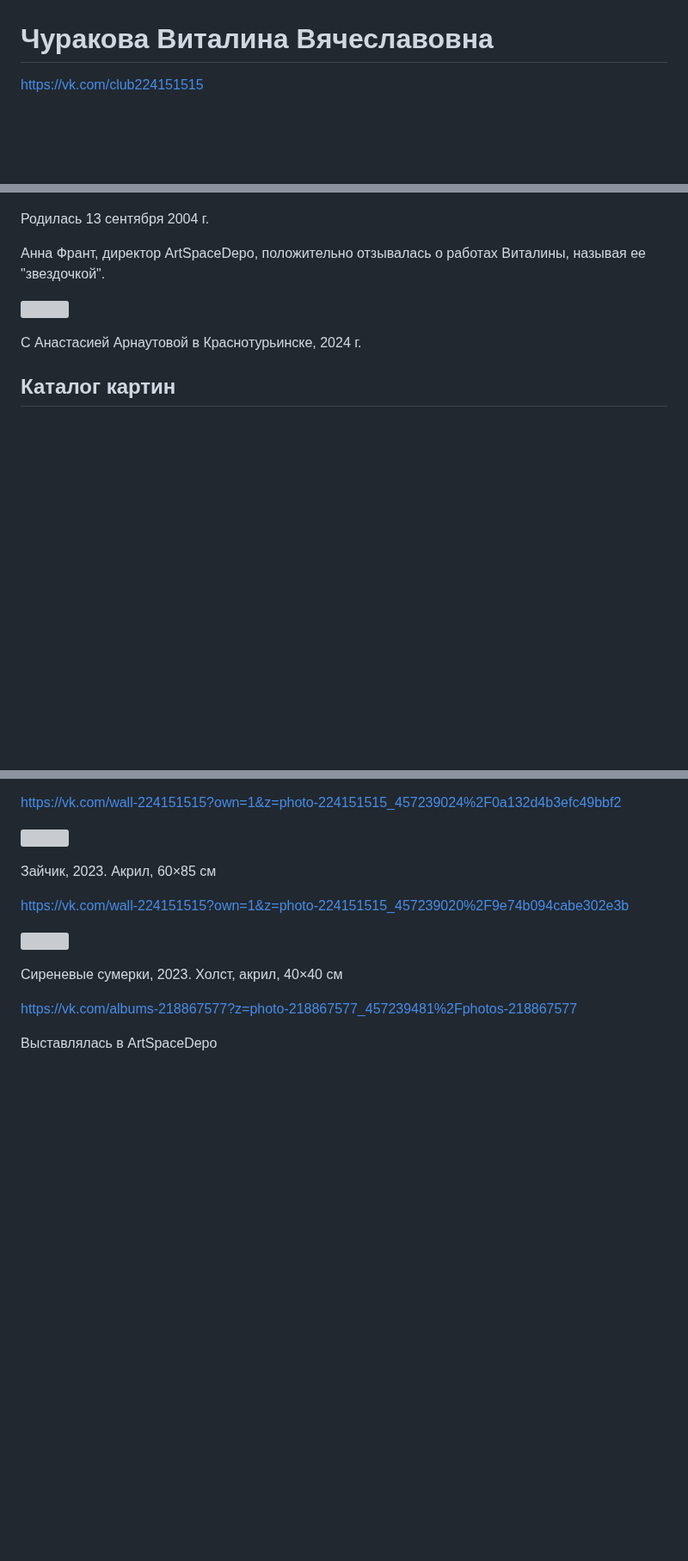
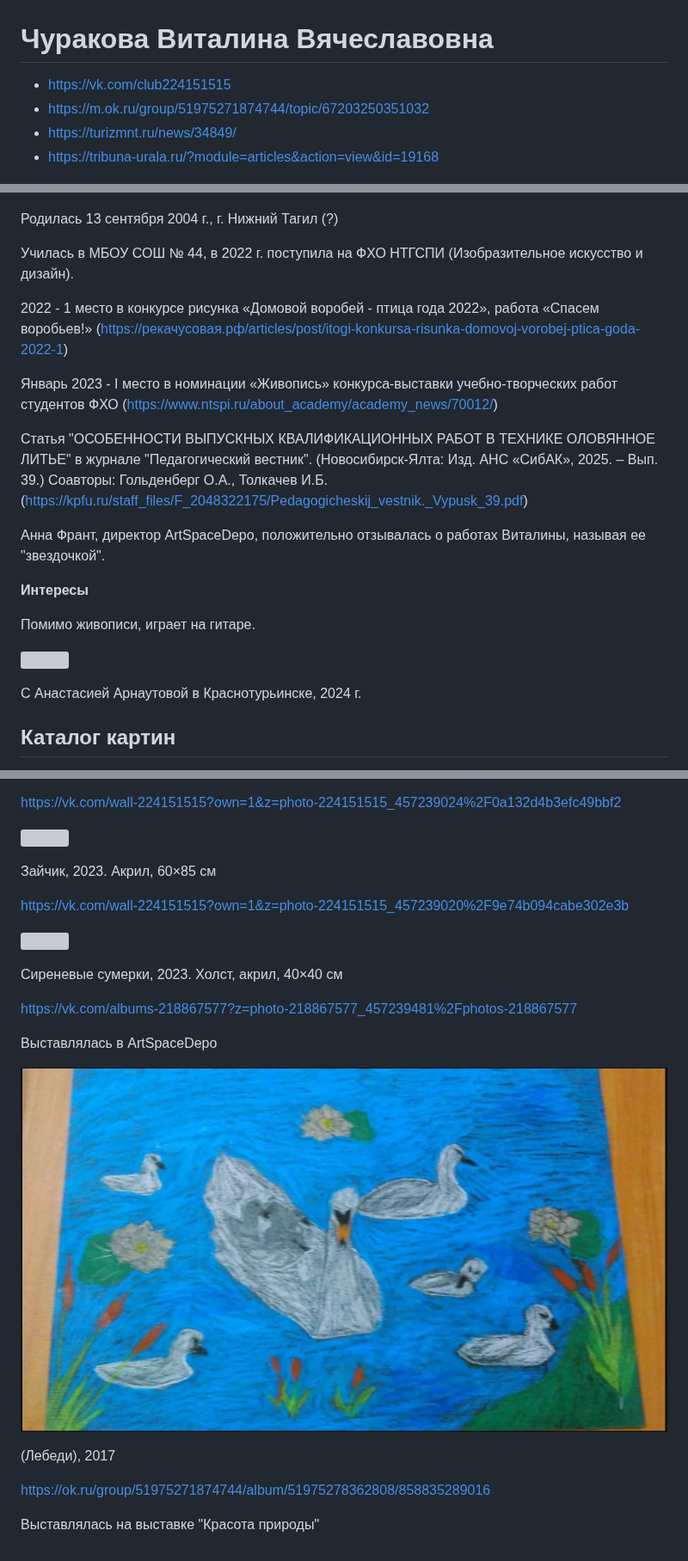
Before and after one commit to smallsoft-rus/art, a Markdown page: vitalina/catalog.md, 3 parts joined by grey strips. Shown at 86% size. Rendered like a GitHub page; pictures changed too: vitalina/lebedi.jpg (added); blank space fills up the shorter version; grey boxes are pictures that could not be loaded.

Commit message:
Add content

```diff
--- a/vitalina/catalog.md
+++ b/vitalina/catalog.md
@@ -1,12 +1,27 @@
 # Чуракова Виталина Вячеславовна
 
-https://vk.com/club224151515
+- https://vk.com/club224151515
+- https://m.ok.ru/group/51975271874744/topic/67203250351032
+- https://turizmnt.ru/news/34849/
+- https://tribuna-urala.ru/?module=articles&action=view&id=19168
 
 ![](jztQoAg1RbE.jpg)
 
-Родилась 13 сентября 2004 г.
+Родилась 13 сентября 2004 г., г. Нижний Тагил (?)
+
+Училась в МБОУ СОШ № 44, в 2022 г. поступила на ФХО НТГСПИ (Изобразительное искусство и дизайн).
+
+2022 - 1 место в конкурсе рисунка «Домовой воробей - птица года 2022», работа «Спасем воробьев!» (https://рекачусовая.рф/articles/post/itogi-konkursa-risunka-domovoj-vorobej-ptica-goda-2022-1)
+
+Январь 2023 - I место в номинации «Живопись» конкурса-выставки учебно-творческих работ студентов ФХО (https://www.ntspi.ru/about_academy/academy_news/70012/)
+
+Статья "ОСОБЕННОСТИ ВЫПУСКНЫХ КВАЛИФИКАЦИОННЫХ РАБОТ В ТЕХНИКЕ ОЛОВЯННОЕ ЛИТЬЕ" в журнале "Педагогический вестник". (Новосибирск-Ялта: Изд. АНС «СибАК», 2025. – Вып. 39.) Соавторы: Гольденберг О.А., Толкачев И.Б. (https://kpfu.ru/staff_files/F_2048322175/Pedagogicheskij_vestnik._Vypusk_39.pdf)
 
 Анна Франт, директор ArtSpaceDepo, положительно отзывалась о работах Виталины, называя ее "звездочкой".
+
+**Интересы**
+
+Помимо живописи, играет на гитаре.
 
 ![](jxieVj7TBPY.jpg)
 
@@ -182,3 +197,11 @@ https://vk.com/wall-224151515?own=1&z=photo-224151515_457239020%2F9e74b094cabe30
 https://vk.com/albums-218867577?z=photo-218867577_457239481%2Fphotos-218867577
 
 Выставлялась в ArtSpaceDepo
+
+![](lebedi.jpg)
+
+(Лебеди), 2017
+
+https://ok.ru/group/51975271874744/album/51975278362808/858835289016
+
+Выставлялась на выставке "Красота природы"
```
